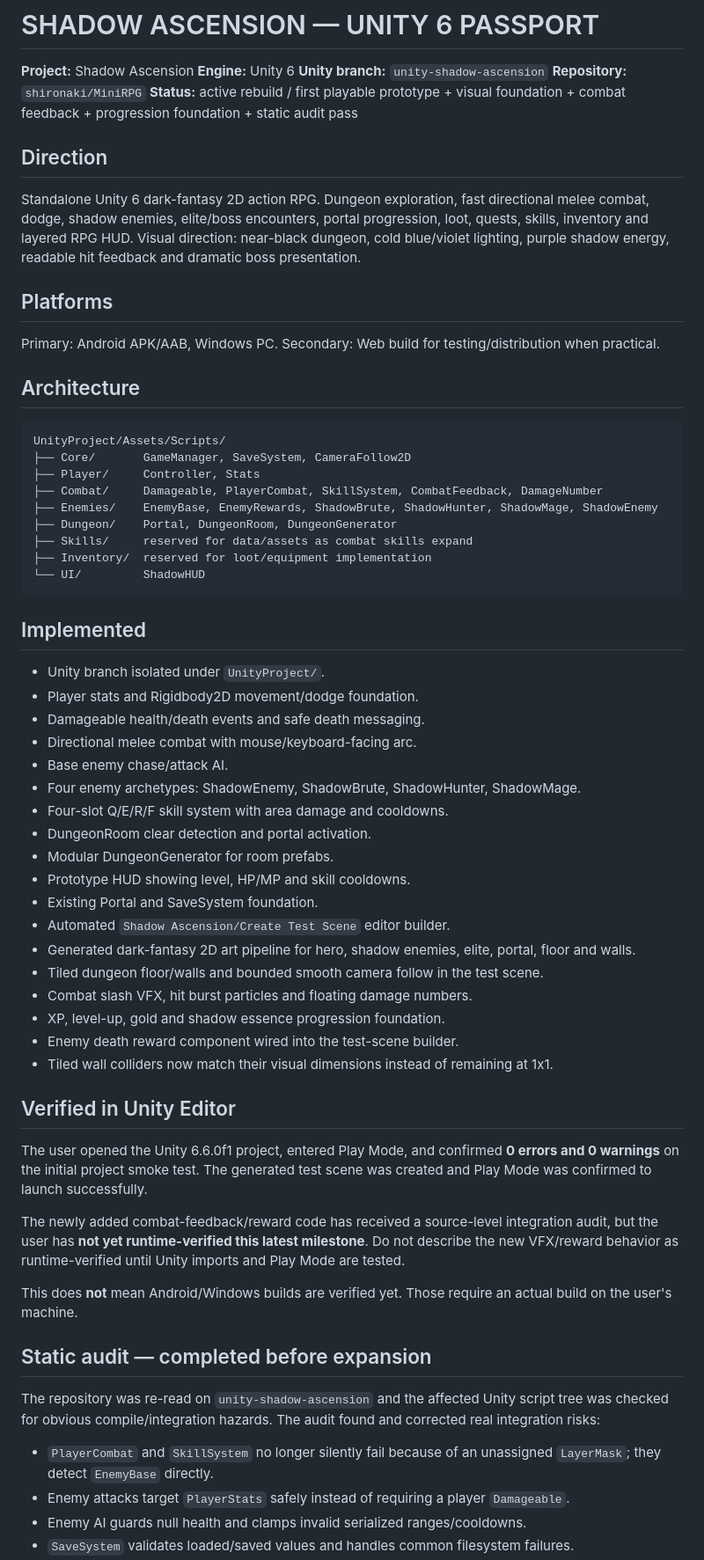
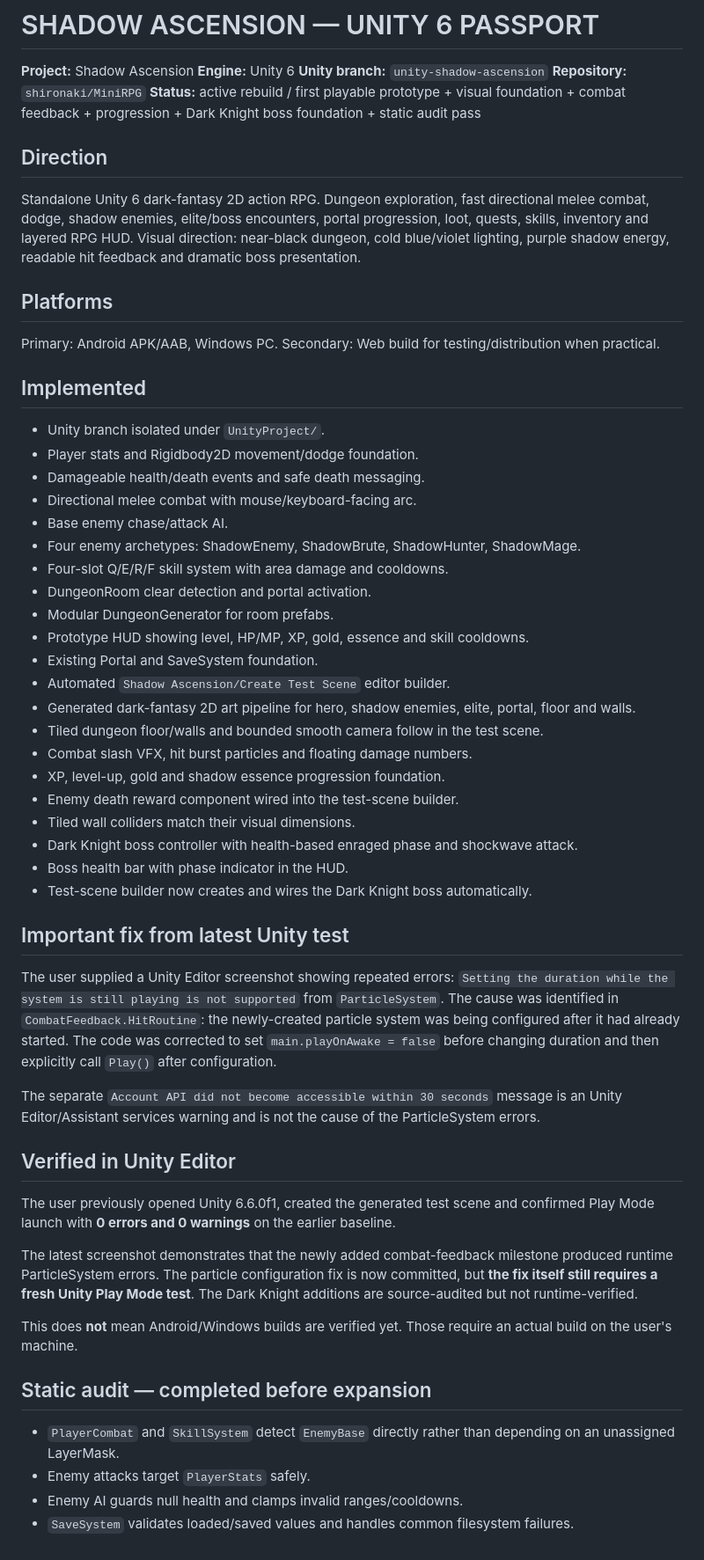
Before and after one commit to shironaki/MiniRPG, a Markdown page: UnityProject/SHADOW_ASCENSION_UNITY_PASSPORT.md, the part around one of its changes. Shown at 88% size. Rendered like a GitHub page.

Commit message:
Record particle fix and Dark Knight boss milestone

````diff
--- a/UnityProject/SHADOW_ASCENSION_UNITY_PASSPORT.md
+++ b/UnityProject/SHADOW_ASCENSION_UNITY_PASSPORT.md
@@ -4,7 +4,7 @@
 **Engine:** Unity 6
 **Unity branch:** `unity-shadow-ascension`
 **Repository:** `shironaki/MiniRPG`
-**Status:** active rebuild / first playable prototype + visual foundation + combat feedback + progression foundation + static audit pass
+**Status:** active rebuild / first playable prototype + visual foundation + combat feedback + progression + Dark Knight boss foundation + static audit pass
 
 ## Direction
 Standalone Unity 6 dark-fantasy 2D action RPG. Dungeon exploration, fast directional melee combat, dodge, shadow enemies, elite/boss encounters, portal progression, loot, quests, skills, inventory and layered RPG HUD. Visual direction: near-black dungeon, cold blue/violet lighting, purple shadow energy, readable hit feedback and dramatic boss presentation.
@@ -12,19 +12,6 @@ Standalone Unity 6 dark-fantasy 2D action RPG. Dungeon exploration, fast directi
 ## Platforms
 Primary: Android APK/AAB, Windows PC.
 Secondary: Web build for testing/distribution when practical.
-
-## Architecture
-```text
-UnityProject/Assets/Scripts/
-├── Core/       GameManager, SaveSystem, CameraFollow2D
-├── Player/     Controller, Stats
-├── Combat/     Damageable, PlayerCombat, SkillSystem, CombatFeedback, DamageNumber
-├── Enemies/    EnemyBase, EnemyRewards, ShadowBrute, ShadowHunter, ShadowMage, ShadowEnemy
-├── Dungeon/    Portal, DungeonRoom, DungeonGenerator
-├── Skills/     reserved for data/assets as combat skills expand
-├── Inventory/  reserved for loot/equipment implementation
-└── UI/         ShadowHUD
-```
 
 ## Implemented
 - Unity branch isolated under `UnityProject/`.
@@ -36,7 +23,7 @@ UnityProject/Assets/Scripts/
 - Four-slot Q/E/R/F skill system with area damage and cooldowns.
 - DungeonRoom clear detection and portal activation.
 - Modular DungeonGenerator for room prefabs.
-- Prototype HUD showing level, HP/MP and skill cooldowns.
+- Prototype HUD showing level, HP/MP, XP, gold, essence and skill cooldowns.
 - Existing Portal and SaveSystem foundation.
 - Automated `Shadow Ascension/Create Test Scene` editor builder.
 - Generated dark-fantasy 2D art pipeline for hero, shadow enemies, elite, portal, floor and walls.
@@ -44,18 +31,25 @@ UnityProject/Assets/Scripts/
 - Combat slash VFX, hit burst particles and floating damage numbers.
 - XP, level-up, gold and shadow essence progression foundation.
 - Enemy death reward component wired into the test-scene builder.
-- Tiled wall colliders now match their visual dimensions instead of remaining at 1x1.
+- Tiled wall colliders match their visual dimensions.
+- Dark Knight boss controller with health-based enraged phase and shockwave attack.
+- Boss health bar with phase indicator in the HUD.
+- Test-scene builder now creates and wires the Dark Knight boss automatically.
+
+## Important fix from latest Unity test
+The user supplied a Unity Editor screenshot showing repeated errors: `Setting the duration while the system is still playing is not supported` from `ParticleSystem`. The cause was identified in `CombatFeedback.HitRoutine`: the newly-created particle system was being configured after it had already started. The code was corrected to set `main.playOnAwake = false` before changing duration and then explicitly call `Play()` after configuration.
+
+The separate `Account API did not become accessible within 30 seconds` message is an Unity Editor/Assistant services warning and is not the cause of the ParticleSystem errors.
 
 ## Verified in Unity Editor
-The user opened the Unity 6.6.0f1 project, entered Play Mode, and confirmed **0 errors and 0 warnings** on the initial project smoke test. The generated test scene was created and Play Mode was confirmed to launch successfully.
+The user previously opened Unity 6.6.0f1, created the generated test scene and confirmed Play Mode launch with **0 errors and 0 warnings** on the earlier baseline.
 
-The newly added combat-feedback/reward code has received a source-level integration audit, but the user has **not yet runtime-verified this latest milestone**. Do not describe the new VFX/reward behavior as runtime-verified until Unity imports and Play Mode are tested.
+The latest screenshot demonstrates that the newly added combat-feedback milestone produced runtime ParticleSystem errors. The particle configuration fix is now committed, but **the fix itself still requires a fresh Unity Play Mode test**. The Dark Knight additions are source-audited but not runtime-verified.
 
 This does **not** mean Android/Windows builds are verified yet. Those require an actual build on the user's machine.
 
 ## Static audit — completed before expansion
-The repository was re-read on `unity-shadow-ascension` and the affected Unity script tree was checked for obvious compile/integration hazards. The audit found and corrected real integration risks:
-- `PlayerCombat` and `SkillSystem` no longer silently fail because of an unassigned `LayerMask`; they detect `EnemyBase` directly.
-- Enemy attacks target `PlayerStats` safely instead of requiring a player `Damageable`.
-- Enemy AI guards null health and clamps invalid serialized ranges/cooldowns.
+- `PlayerCombat` and `SkillSystem` detect `EnemyBase` directly rather than depending on an unassigned LayerMask.
+- Enemy attacks target `PlayerStats` safely.
+- Enemy AI guards null health and clamps invalid ranges/cooldowns.
 - `SaveSystem` validates loaded/saved values and handles common filesystem failures.
````
Also changed, not shown: other parts of UnityProject/SHADOW_ASCENSION_UNITY_PASSPORT.md (+18 -17 lines).
